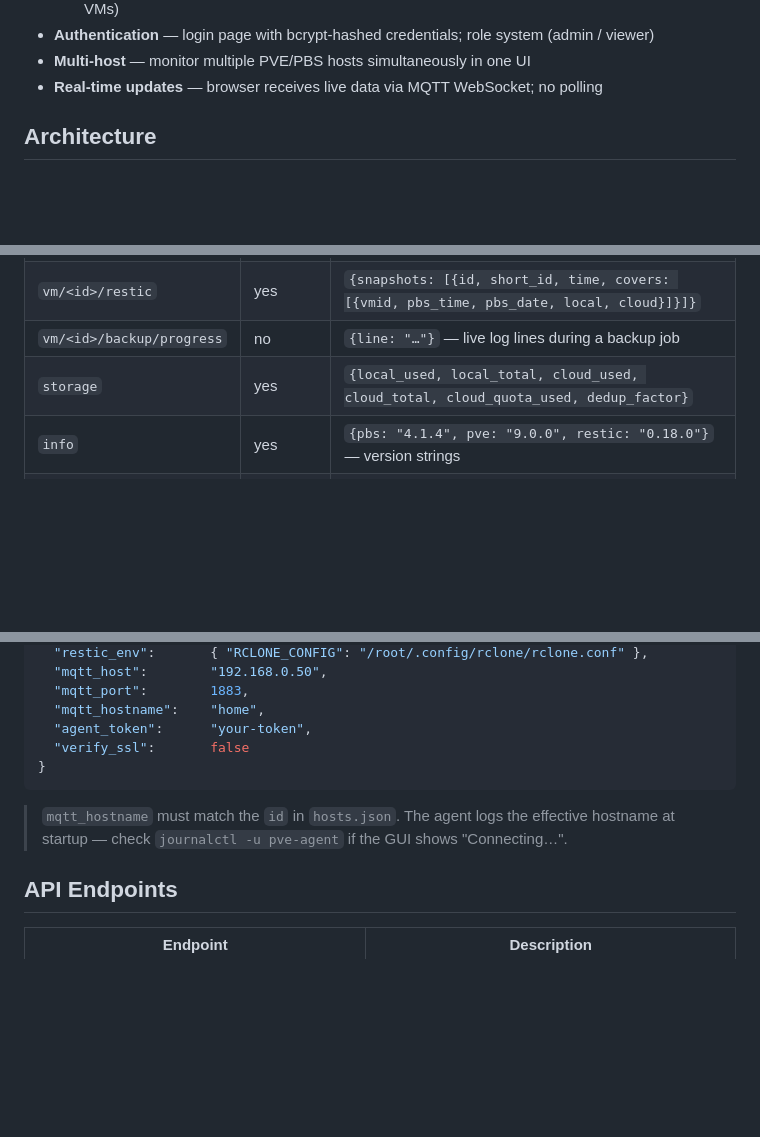
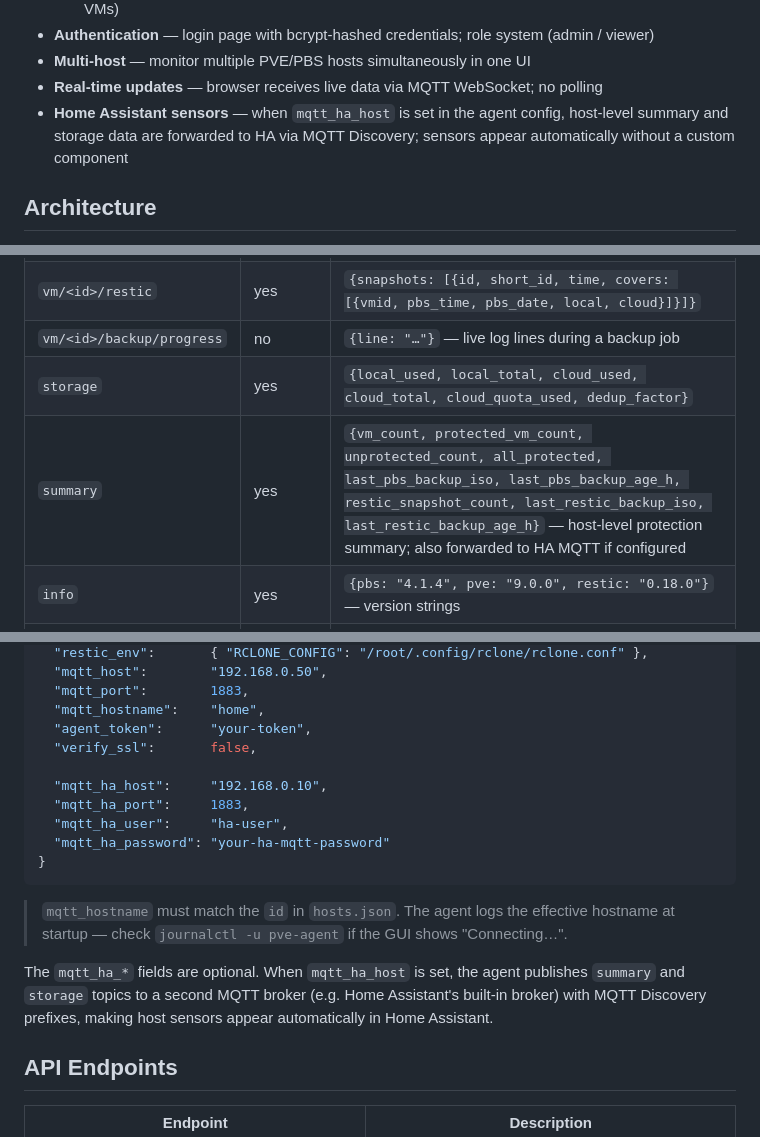
Before and after one commit to d96moe/proxmox-backup-gui, a Markdown page: README.md, 3 parts joined by grey strips. Drawn GitHub-style; blank space fills up the shorter version.

Commit message:
docs: add summary topic, HA MQTT mirroring, and new test coverage
- MQTT topics table: add summary topic with all fields
- Agent config.json example: add mqtt_ha_* optional fields
- Features: add HA MQTT Discovery sensor entry
- Fix duplicate roadmap entry
- ci/README.md: document HOST_SUMMARY, HA_MQTT_MIRRORING, HA_MQTT_CONFIG test groups

Co-Authored-By: Claude Sonnet 4.6 <noreply@anthropic.com>

````diff
--- a/README.md
+++ b/README.md
@@ -65,6 +65,7 @@ Cloud backup, cloud restore, and ☁ sync are skipped gracefully if `restic_repo
 - **Authentication** — login page with bcrypt-hashed credentials; role system (admin / viewer)
 - **Multi-host** — monitor multiple PVE/PBS hosts simultaneously in one UI
 - **Real-time updates** — browser receives live data via MQTT WebSocket; no polling
+- **Home Assistant sensors** — when `mqtt_ha_host` is set in the agent config, host-level summary and storage data are forwarded to HA via MQTT Discovery; sensors appear automatically without a custom component
 
 ## Architecture
 
@@ -97,6 +98,7 @@ Each agent publishes under `proxmox/<mqtt_hostname>/`. The GUI subscribes to `pr
 | `vm/<id>/restic` | yes | `{snapshots: [{id, short_id, time, covers: [{vmid, pbs_time, pbs_date, local, cloud}]}]}` |
 | `vm/<id>/backup/progress` | no | `{line: "…"}` — live log lines during a backup job |
 | `storage` | yes | `{local_used, local_total, cloud_used, cloud_total, cloud_quota_used, dedup_factor}` |
+| `summary` | yes | `{vm_count, protected_vm_count, unprotected_count, all_protected, last_pbs_backup_iso, last_pbs_backup_age_h, restic_snapshot_count, last_restic_backup_iso, last_restic_backup_age_h}` — host-level protection summary; also forwarded to HA MQTT if configured |
 | `info` | yes | `{pbs: "4.1.4", pve: "9.0.0", restic: "0.18.0"}` — version strings |
 | `schedules` | yes | `{pbs_jobs, pbs_running, restic_next, restic_running, pbs_retention, restic_retention}` |
 | `pbs/tasks/running` | yes | `[{upid, worker_type, worker_id, starttime}]` — running PBS tasks (GC, backup, prune); polled every 15 s |
@@ -237,11 +239,18 @@ The `id` field **must match** `mqtt_hostname` in the agent's `config.json` on ea
   "mqtt_port":        1883,
   "mqtt_hostname":    "home",
   "agent_token":      "your-token",
-  "verify_ssl":       false
+  "verify_ssl":       false,
+
+  "mqtt_ha_host":     "192.168.0.10",
+  "mqtt_ha_port":     1883,
+  "mqtt_ha_user":     "ha-user",
+  "mqtt_ha_password": "your-ha-mqtt-password"
 }
 ```
 
 > `mqtt_hostname` must match the `id` in `hosts.json`. The agent logs the effective hostname at startup — check `journalctl -u pve-agent` if the GUI shows "Connecting…".
+
+The `mqtt_ha_*` fields are optional. When `mqtt_ha_host` is set, the agent publishes `summary` and `storage` topics to a second MQTT broker (e.g. Home Assistant's built-in broker) with MQTT Discovery prefixes, making host sensors appear automatically in Home Assistant.
 
 ## API Endpoints
 
````
Also changed, not shown: other parts of README.md (+0 -1 lines), ci/README.md (+3 -0 lines).
